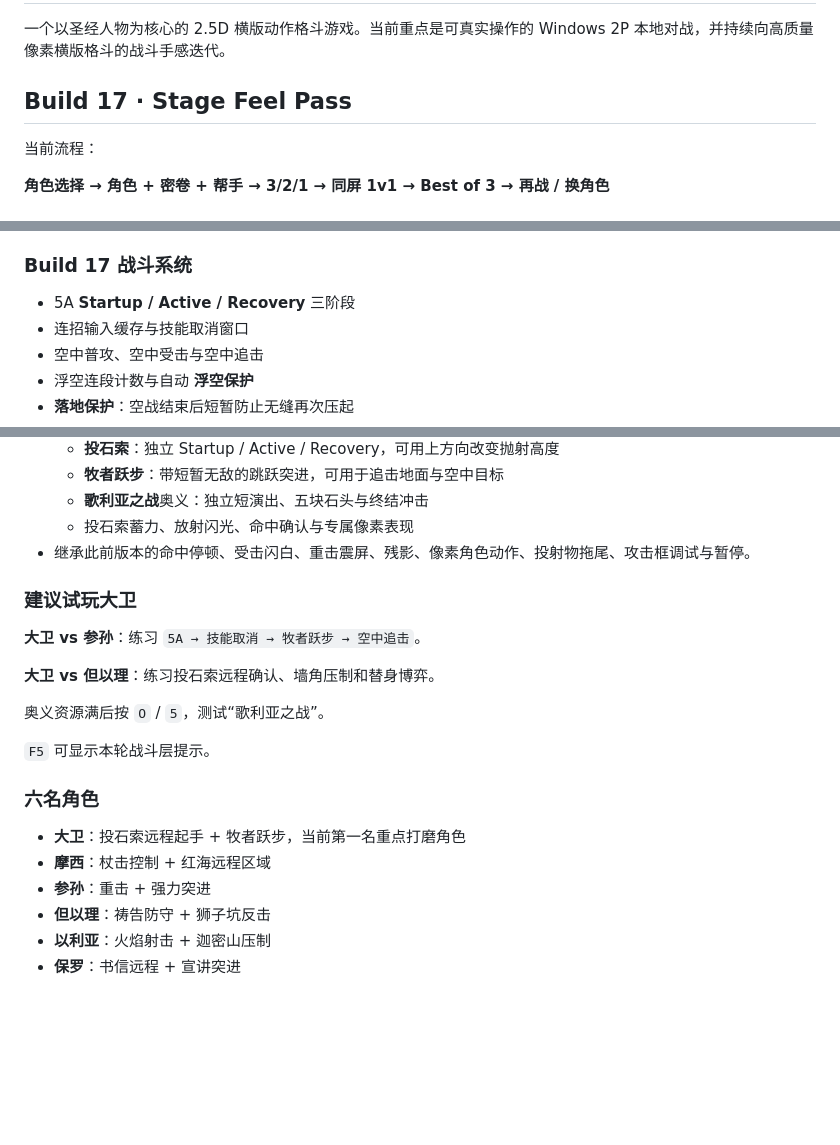
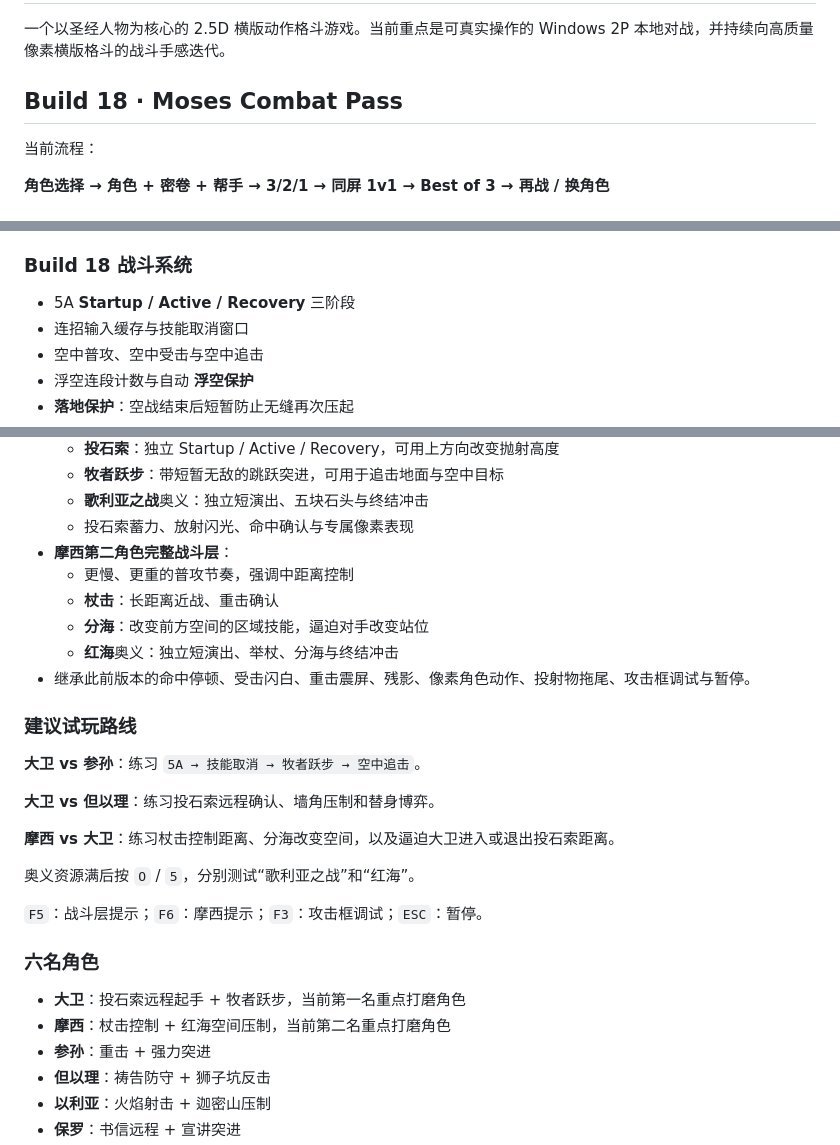
Before and after one commit to junkaiichen-cpu/Bible, a Markdown page: README.md, 3 parts joined by grey strips. GitHub-like rendering; blank space fills up the shorter version.

Commit message:
docs: update README for Build 18 Moses pass

```diff
--- a/README.md
+++ b/README.md
@@ -2,7 +2,7 @@
 
 一个以圣经人物为核心的 2.5D 横版动作格斗游戏。当前重点是可真实操作的 Windows 2P 本地对战，并持续向高质量像素横版格斗的战斗手感迭代。
 
-## Build 17 · Stage Feel Pass
+## Build 18 · Moses Combat Pass
 
 当前流程：
 
@@ -30,7 +30,7 @@ P2：方向键 + `1/2/3/4/5/8/9`
 - 密卷
 - 帮手
 
-### Build 17 战斗系统
+### Build 18 战斗系统
 
 - 5A **Startup / Active / Recovery** 三阶段
 - 连招输入缓存与技能取消窗口
@@ -47,22 +47,29 @@ P2：方向键 + `1/2/3/4/5/8/9`
   - **牧者跃步**：带短暂无敌的跳跃突进，可用于追击地面与空中目标
   - **歌利亚之战**奥义：独立短演出、五块石头与终结冲击
   - 投石索蓄力、放射闪光、命中确认与专属像素表现
+- **摩西第二角色完整战斗层**：
+  - 更慢、更重的普攻节奏，强调中距离控制
+  - **杖击**：长距离近战、重击确认
+  - **分海**：改变前方空间的区域技能，逼迫对手改变站位
+  - **红海**奥义：独立短演出、举杖、分海与终结冲击
 - 继承此前版本的命中停顿、受击闪白、重击震屏、残影、像素角色动作、投射物拖尾、攻击框调试与暂停。
 
-### 建议试玩大卫
+### 建议试玩路线
 
 **大卫 vs 参孙**：练习 `5A → 技能取消 → 牧者跃步 → 空中追击`。
 
 **大卫 vs 但以理**：练习投石索远程确认、墙角压制和替身博弈。
 
-奥义资源满后按 `O` / `5`，测试“歌利亚之战”。
+**摩西 vs 大卫**：练习杖击控制距离、分海改变空间，以及逼迫大卫进入或退出投石索距离。
 
-`F5` 可显示本轮战斗层提示。
+奥义资源满后按 `O` / `5`，分别测试“歌利亚之战”和“红海”。
+
+`F5`：战斗层提示；`F6`：摩西提示；`F3`：攻击框调试；`ESC`：暂停。
 
 ### 六名角色
 
 - **大卫**：投石索远程起手 + 牧者跃步，当前第一名重点打磨角色
-- **摩西**：杖击控制 + 红海远程区域
+- **摩西**：杖击控制 + 红海空间压制，当前第二名重点打磨角色
 - **参孙**：重击 + 强力突进
 - **但以理**：祷告防守 + 狮子坑反击
 - **以利亚**：火焰射击 + 迦密山压制
```
